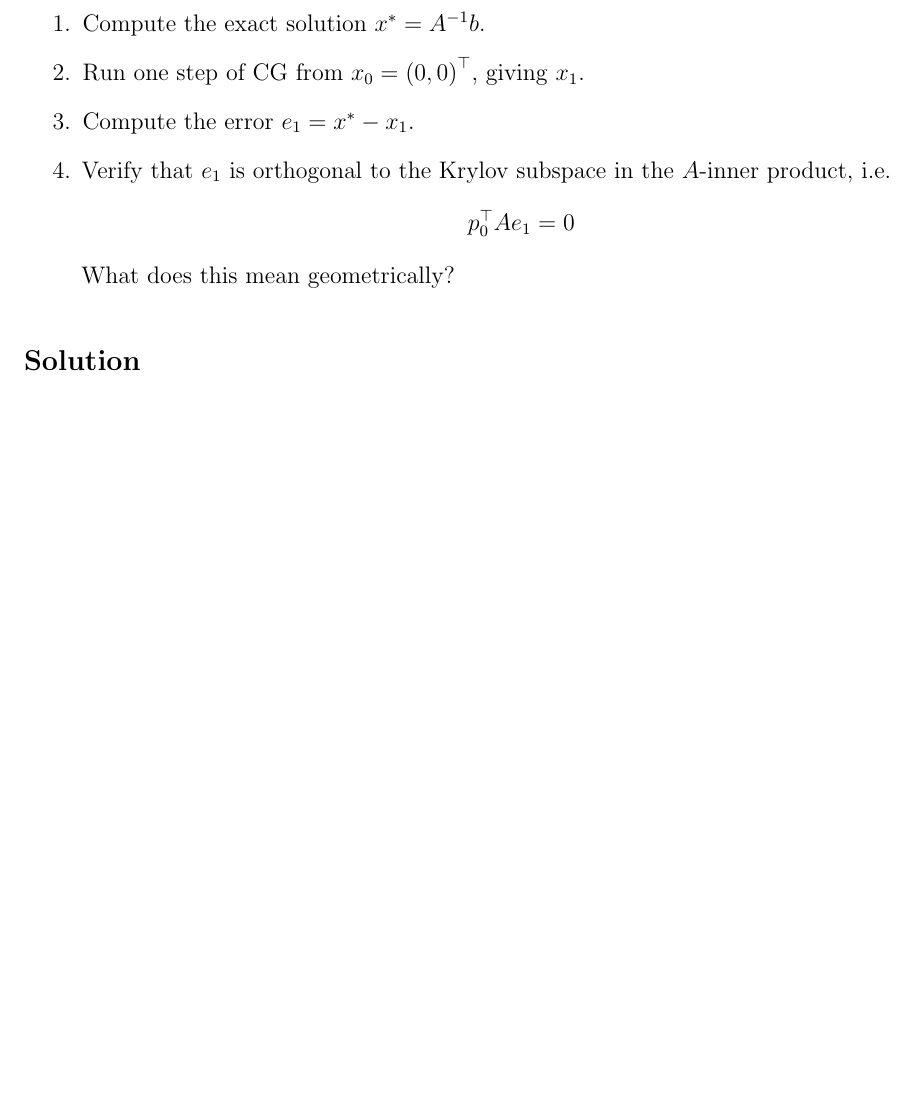
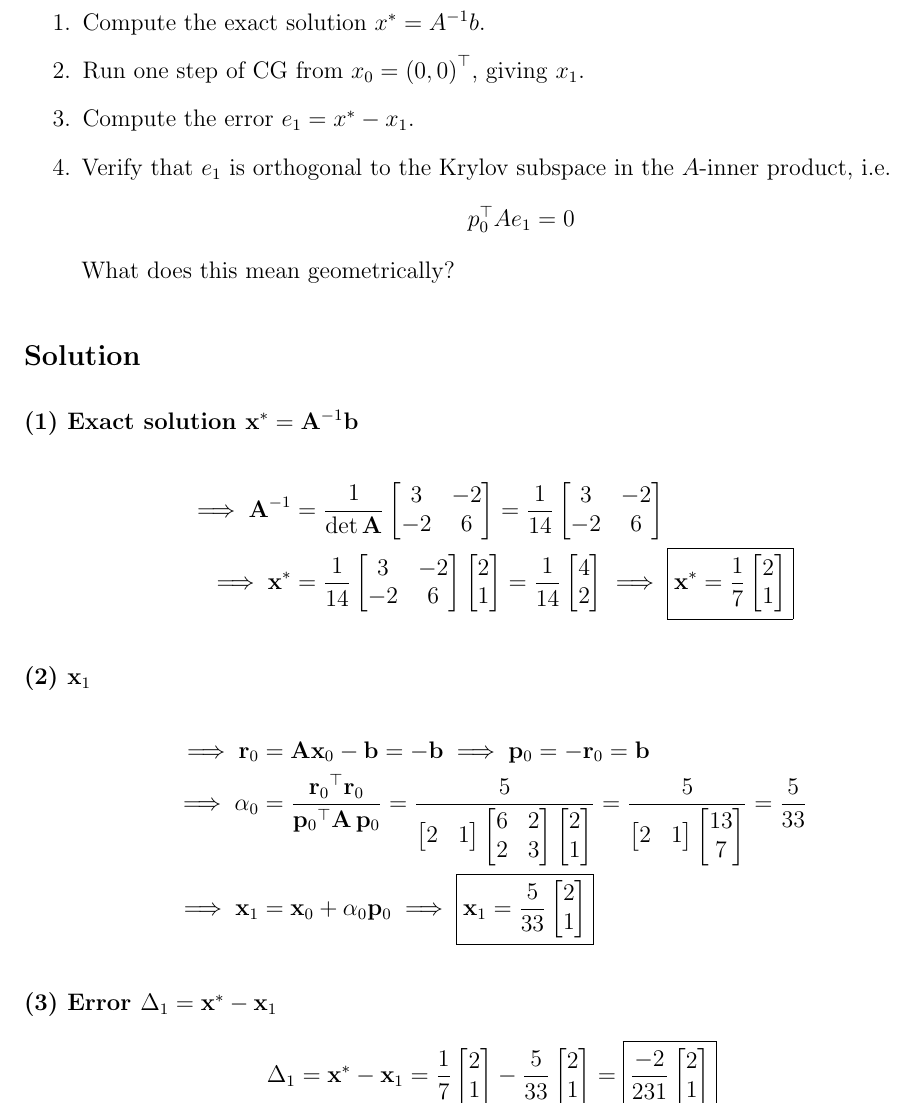
Before and after one commit to AshrithSagar/E0230-CMO-2025, a LaTeX document (Tutorials/Tutorial-3/TeX/main.tex, which reads Tutorials/Tutorial-3/TeX/sections/p1q3.tex): part of page 4 of 7, cut so that both start at the same text, the shorter picture padded with empty space. Compiled offline with pdfLaTeX.

Commit message:
📝 T3:3

```diff
--- a/Tutorials/Tutorial-3/TeX/sections/p1q3.tex
+++ b/Tutorials/Tutorial-3/TeX/sections/p1q3.tex
@@ -30,3 +30,142 @@ Take
 \end{enumerate}
 
 \subsection*{Solution}
+
+\subsubsection*{(1) Exact solution \( \xstar = \inv{\A} \b \)}
+
+\begin{align*}
+    \implies
+    \inv{\A}
+    & =
+    \frac{1}{\det{\A}}
+    \begin{bmatrix}
+        3 & -2 \\
+        -2 & 6
+    \end{bmatrix}
+    =
+    \frac{1}{14}
+    \begin{bmatrix}
+        3 & -2 \\
+        -2 & 6
+    \end{bmatrix}
+    \\
+    \implies
+    \xstar
+    & =
+    \frac{1}{14}
+    \begin{bmatrix}
+        3 & -2 \\
+        -2 & 6
+    \end{bmatrix}
+    \begin{bmatrix}
+        2 \\
+        1
+    \end{bmatrix}
+    =
+    \frac{1}{14}
+    \begin{bmatrix}
+        4 \\
+        2
+    \end{bmatrix}
+    \implies
+    \boxed{
+        \xstar
+        =
+        \frac{1}{7}
+        \begin{bmatrix}
+            2 \\
+            1
+        \end{bmatrix}
+    }
+\end{align*}
+
+\subsubsection*{(2) \( \x_1 \)}
+
+\begin{align*}
+    \implies
+    \r_0
+    & =
+    \A \x_0 - \b
+    =
+    -\b
+    \implies
+    \p_0
+    =
+    -\r_0
+    =
+    \b
+    \\
+    \implies
+    \alpha_0
+    & =
+    \frac{\dotp{\r_0}{\r_0}}{\qf{\p_0}{\A}}
+    =
+    \frac{5}{
+        \begin{bmatrix}
+            2 & 1
+        \end{bmatrix}
+        \begin{bmatrix}
+            6 & 2 \\
+            2 & 3
+        \end{bmatrix}
+        \begin{bmatrix}
+            2 \\
+            1
+        \end{bmatrix}
+    }
+    =
+    \frac{5}{
+        \begin{bmatrix}
+            2 & 1
+        \end{bmatrix}
+        \begin{bmatrix}
+            13 \\
+            7
+        \end{bmatrix}
+    }
+    =
+    \frac{5}{33}
+    \\
+    \implies
+    \x_1
+    & =
+    \x_0 + \alpha_0 \p_0
+    \implies
+    \boxed{
+        \x_1
+        =
+        \frac{5}{33}
+        \begin{bmatrix}
+            2 \\
+            1
+        \end{bmatrix}
+    }
+\end{align*}
+
+\subsubsection*{(3) Error \( \Delta_1 = \xstar - \x_1 \)}
+
+\begin{equation*}
+    \Delta_1
+    =
+    \xstar - \x_1
+    =
+    \frac{1}{7}
+    \begin{bmatrix}
+        2 \\
+        1
+    \end{bmatrix}
+    -
+    \frac{5}{33}
+    \begin{bmatrix}
+        2 \\
+        1
+    \end{bmatrix}
+    =
+    \boxed{
+        \frac{-2}{231}
+        \begin{bmatrix}
+            2 \\
+            1
+        \end{bmatrix}
+    }
+\end{equation*}
```
